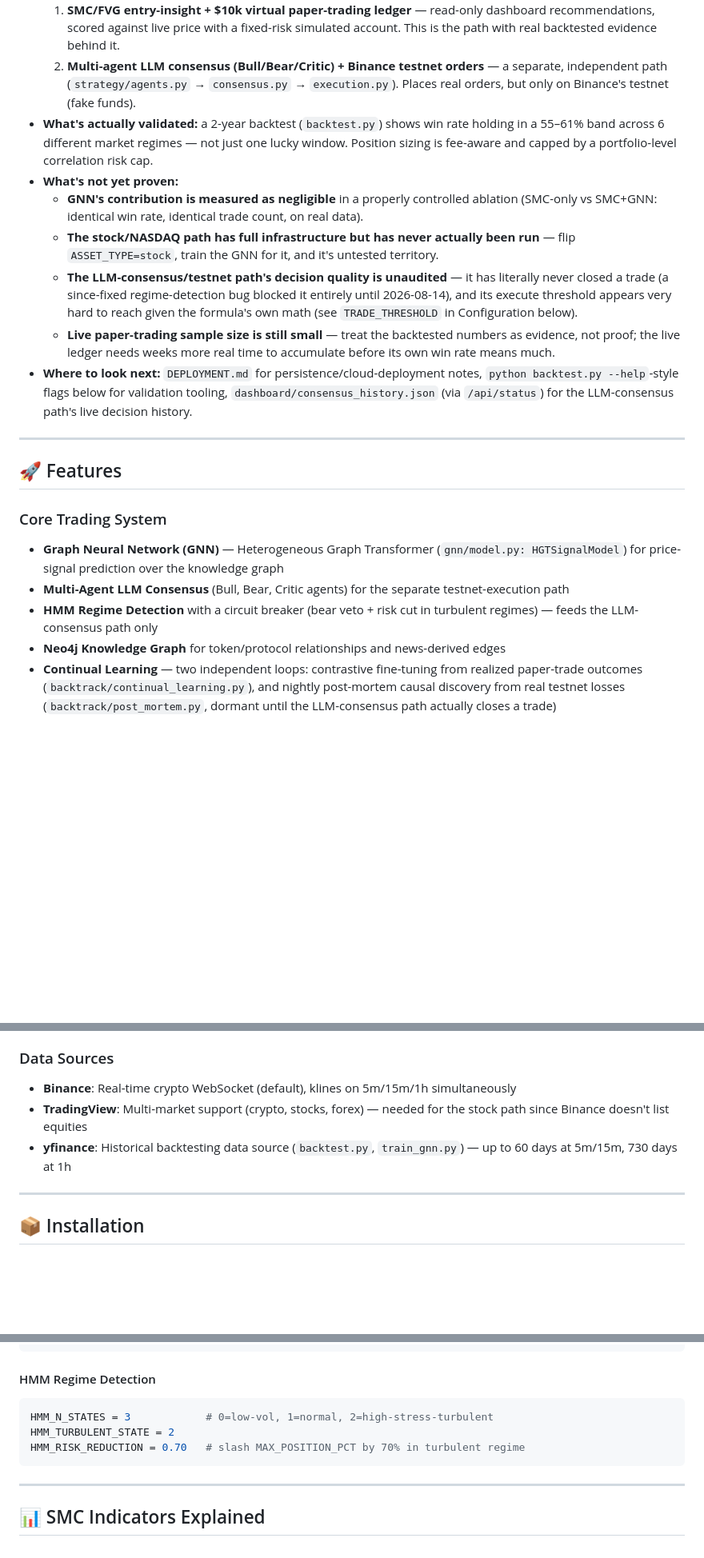
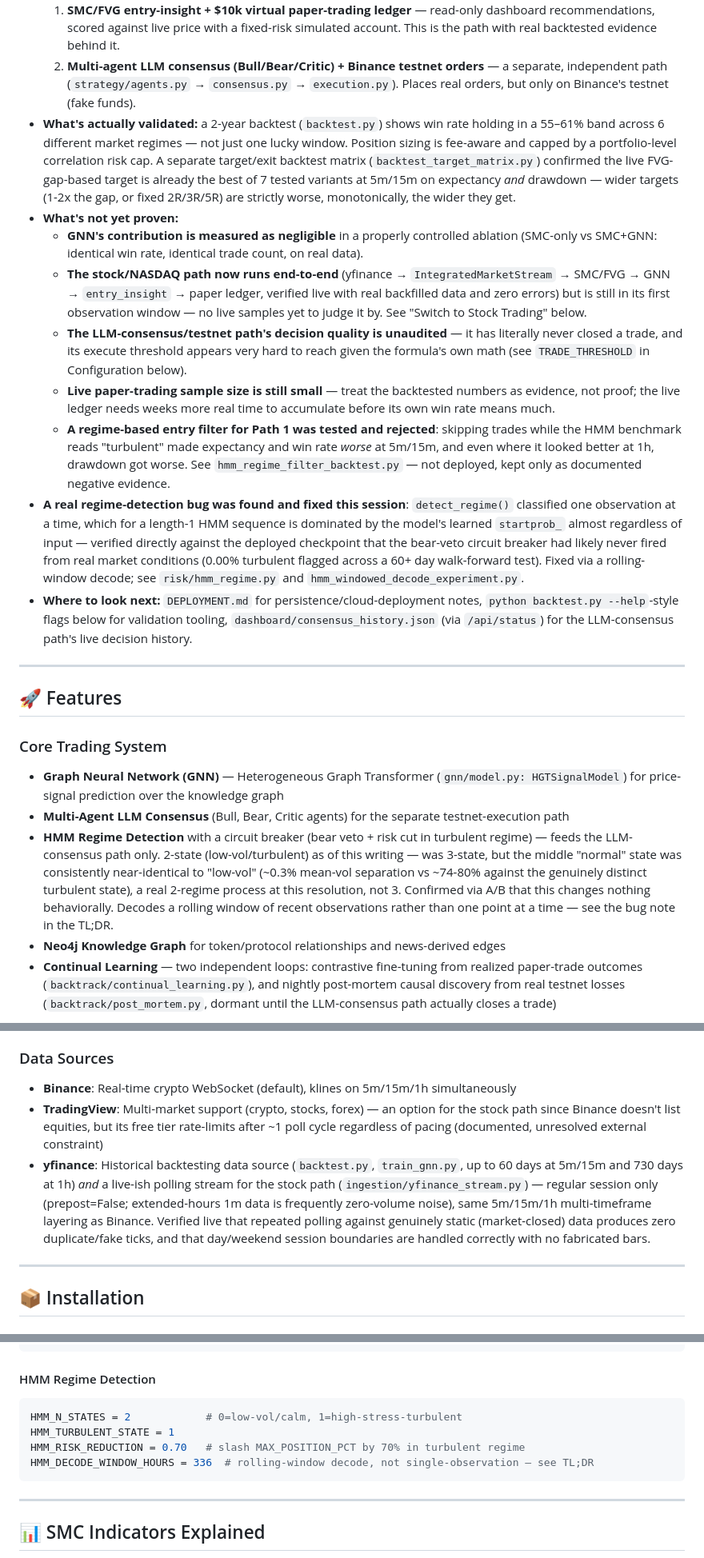
Before and after one commit to JaxToon/quant-trade-crypto, a Markdown page: README.md, 3 parts joined by grey strips. Shown at 80% size. Drawn GitHub-style; blank space fills up the shorter version.

````diff
--- a/README.md
+++ b/README.md
@@ -8,12 +8,14 @@ Combines **Smart Money Concepts (SMC)**, **Fair Value Gap (FVG)** analysis, a **
 - **No real money at risk right now.** There are two separate decision paths, both simulated:
   1. **SMC/FVG entry-insight + $10k virtual paper-trading ledger** — read-only dashboard recommendations, scored against live price with a fixed-risk simulated account. This is the path with real backtested evidence behind it.
   2. **Multi-agent LLM consensus (Bull/Bear/Critic) + Binance testnet orders** — a separate, independent path (`strategy/agents.py` → `consensus.py` → `execution.py`). Places real orders, but only on Binance's testnet (fake funds).
-- **What's actually validated:** a 2-year backtest (`backtest.py`) shows win rate holding in a 55–61% band across 6 different market regimes — not just one lucky window. Position sizing is fee-aware and capped by a portfolio-level correlation risk cap.
+- **What's actually validated:** a 2-year backtest (`backtest.py`) shows win rate holding in a 55–61% band across 6 different market regimes — not just one lucky window. Position sizing is fee-aware and capped by a portfolio-level correlation risk cap. A separate target/exit backtest matrix (`backtest_target_matrix.py`) confirmed the live FVG-gap-based target is already the best of 7 tested variants at 5m/15m on expectancy *and* drawdown — wider targets (1-2x the gap, or fixed 2R/3R/5R) are strictly worse, monotonically, the wider they get.
 - **What's not yet proven:**
   - **GNN's contribution is measured as negligible** in a properly controlled ablation (SMC-only vs SMC+GNN: identical win rate, identical trade count, on real data).
-  - **The stock/NASDAQ path has full infrastructure but has never actually been run** — flip `ASSET_TYPE=stock`, train the GNN for it, and it's untested territory.
-  - **The LLM-consensus/testnet path's decision quality is unaudited** — it has literally never closed a trade (a since-fixed regime-detection bug blocked it entirely until 2026-08-14), and its execute threshold appears very hard to reach given the formula's own math (see `TRADE_THRESHOLD` in Configuration below).
+  - **The stock/NASDAQ path now runs end-to-end** (yfinance → `IntegratedMarketStream` → SMC/FVG → GNN → `entry_insight` → paper ledger, verified live with real backfilled data and zero errors) but is still in its first observation window — no live samples yet to judge it by. See "Switch to Stock Trading" below.
+  - **The LLM-consensus/testnet path's decision quality is unaudited** — it has literally never closed a trade, and its execute threshold appears very hard to reach given the formula's own math (see `TRADE_THRESHOLD` in Configuration below).
   - **Live paper-trading sample size is still small** — treat the backtested numbers as evidence, not proof; the live ledger needs weeks more real time to accumulate before its own win rate means much.
+  - **A regime-based entry filter for Path 1 was tested and rejected**: skipping trades while the HMM benchmark reads "turbulent" made expectancy and win rate *worse* at 5m/15m, and even where it looked better at 1h, drawdown got worse. See `hmm_regime_filter_backtest.py` — not deployed, kept only as documented negative evidence.
+- **A real regime-detection bug was found and fixed this session**: `detect_regime()` classified one observation at a time, which for a length-1 HMM sequence is dominated by the model's learned `startprob_` almost regardless of input — verified directly against the deployed checkpoint that the bear-veto circuit breaker had likely never fired from real market conditions (0.00% turbulent flagged across a 60+ day walk-forward test). Fixed via a rolling-window decode; see `risk/hmm_regime.py` and `hmm_windowed_decode_experiment.py`.
 - **Where to look next:** `DEPLOYMENT.md` for persistence/cloud-deployment notes, `python backtest.py --help`-style flags below for validation tooling, `dashboard/consensus_history.json` (via `/api/status`) for the LLM-consensus path's live decision history.
 
 ---
@@ -23,7 +25,7 @@ Combines **Smart Money Concepts (SMC)**, **Fair Value Gap (FVG)** analysis, a **
 ### Core Trading System
 - **Graph Neural Network (GNN)** — Heterogeneous Graph Transformer (`gnn/model.py: HGTSignalModel`) for price-signal prediction over the knowledge graph
 - **Multi-Agent LLM Consensus** (Bull, Bear, Critic agents) for the separate testnet-execution path
-- **HMM Regime Detection** with a circuit breaker (bear veto + risk cut in turbulent regimes) — feeds the LLM-consensus path only
+- **HMM Regime Detection** with a circuit breaker (bear veto + risk cut in turbulent regime) — feeds the LLM-consensus path only. 2-state (low-vol/turbulent) as of this writing — was 3-state, but the middle "normal" state was consistently near-identical to "low-vol" (~0.3% mean-vol separation vs ~74-80% against the genuinely distinct turbulent state), a real 2-regime process at this resolution, not 3. Confirmed via A/B that this changes nothing behaviorally. Decodes a rolling window of recent observations rather than one point at a time — see the bug note in the TL;DR.
 - **Neo4j Knowledge Graph** for token/protocol relationships and news-derived edges
 - **Continual Learning** — two independent loops: contrastive fine-tuning from realized paper-trade outcomes (`backtrack/continual_learning.py`), and nightly post-mortem causal discovery from real testnet losses (`backtrack/post_mortem.py`, dormant until the LLM-consensus path actually closes a trade)
 
@@ -57,8 +59,8 @@ High-quality asset selection:
 
 ### Data Sources
 - **Binance**: Real-time crypto WebSocket (default), klines on 5m/15m/1h simultaneously
-- **TradingView**: Multi-market support (crypto, stocks, forex) — needed for the stock path since Binance doesn't list equities
-- **yfinance**: Historical backtesting data source (`backtest.py`, `train_gnn.py`) — up to 60 days at 5m/15m, 730 days at 1h
+- **TradingView**: Multi-market support (crypto, stocks, forex) — an option for the stock path since Binance doesn't list equities, but its free tier rate-limits after ~1 poll cycle regardless of pacing (documented, unresolved external constraint)
+- **yfinance**: Historical backtesting data source (`backtest.py`, `train_gnn.py`, up to 60 days at 5m/15m and 730 days at 1h) *and* a live-ish polling stream for the stock path (`ingestion/yfinance_stream.py`) — regular session only (prepost=False; extended-hours 1m data is frequently zero-volume noise), same 5m/15m/1h multi-timeframe layering as Binance. Verified live that repeated polling against genuinely static (market-closed) data produces zero duplicate/fake ticks, and that day/weekend session boundaries are handled correctly with no fabricated bars.
 
 ---
 
@@ -263,9 +276,10 @@ LEVERAGE = 1                # 1x (spot-equivalent)
 
 #### HMM Regime Detection
 ```python
-HMM_N_STATES = 3            # 0=low-vol, 1=normal, 2=high-stress-turbulent
-HMM_TURBULENT_STATE = 2
+HMM_N_STATES = 2            # 0=low-vol/calm, 1=high-stress-turbulent
+HMM_TURBULENT_STATE = 1
 HMM_RISK_REDUCTION = 0.70   # slash MAX_POSITION_PCT by 70% in turbulent regime
+HMM_DECODE_WINDOW_HOURS = 336  # rolling-window decode, not single-observation — see TL;DR
 ```
 
 ---
````
Also changed, not shown: other parts of README.md (+41 -12 lines).
